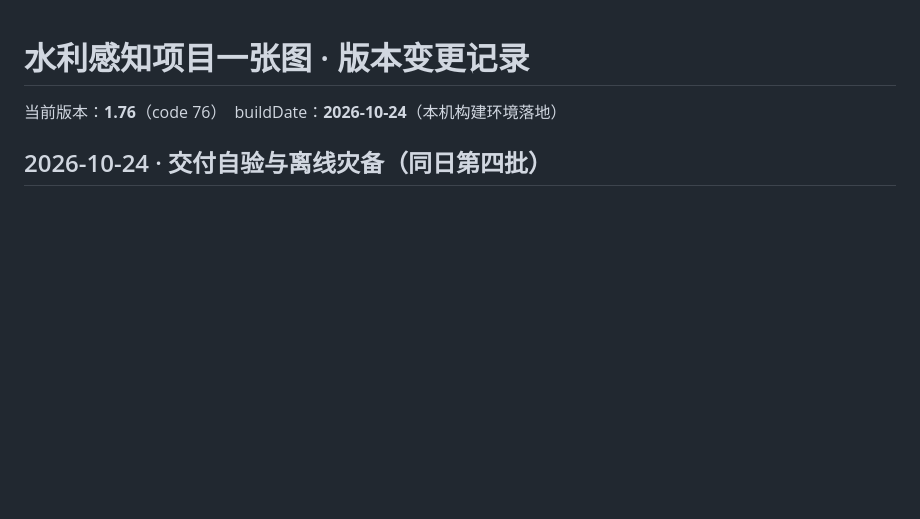
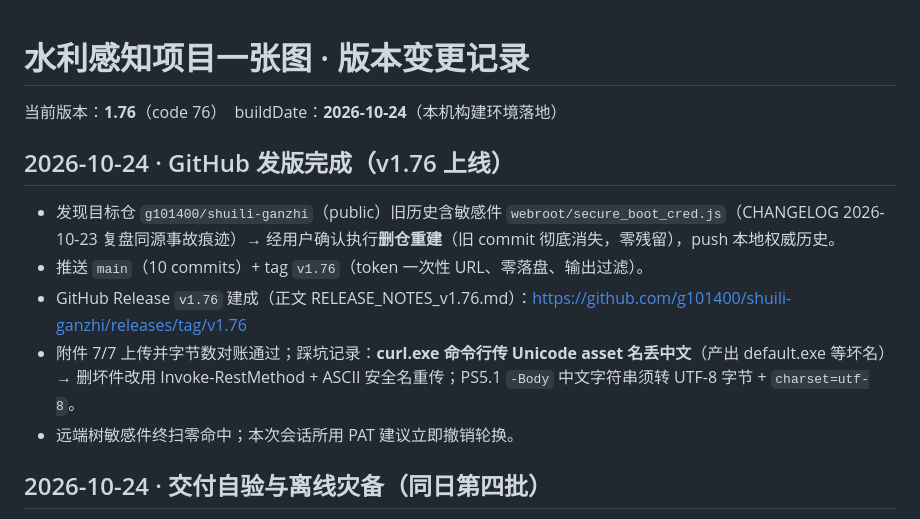
Before and after one commit to g101400/shuili-ganzhi, a Markdown page: docs/CHANGELOG.md, the part around the change. Rendered like a GitHub page; blank space fills up the shorter version.

Commit message:
GitHub发版完成:删仓重建(旧commit含敏感件,经确认零残留);main+tag推送;Release v1.76建成(附件7/7字节数对账);踩坑记录curl丢Unicode名改Invoke-RestMethod+ASCII名

```diff
--- a/docs/CHANGELOG.md
+++ b/docs/CHANGELOG.md
@@ -1,6 +1,14 @@
 # 水利感知项目一张图 · 版本变更记录
 
 当前版本：**1.76**（code 76）　buildDate：**2026-10-24**（本机构建环境落地）
+
+## 2026-10-24 · GitHub 发版完成（v1.76 上线）
+
+- 发现目标仓 `g101400/shuili-ganzhi`（public）旧历史含敏感件 `webroot/secure_boot_cred.js`（CHANGELOG 2026-10-23 复盘同源事故痕迹）→ 经用户确认执行**删仓重建**（旧 commit 彻底消失，零残留），push 本地权威历史。
+- 推送 `main`（10 commits）+ tag `v1.76`（token 一次性 URL、零落盘、输出过滤）。
+- GitHub Release `v1.76` 建成（正文 RELEASE_NOTES_v1.76.md）：https://github.com/g101400/shuili-ganzhi/releases/tag/v1.76
+- 附件 7/7 上传并字节数对账通过；踩坑记录：**curl.exe 命令行传 Unicode asset 名丢中文**（产出 default.exe 等坏名）→ 删坏件改用 Invoke-RestMethod + ASCII 安全名重传；PS5.1 `-Body` 中文字符串须转 UTF-8 字节 + `charset=utf-8`。
+- 远端树敏感件终扫零命中；本次会话所用 PAT 建议立即撤销轮换。
 
 ## 2026-10-24 · 交付自验与离线灾备（同日第四批）
 
```
